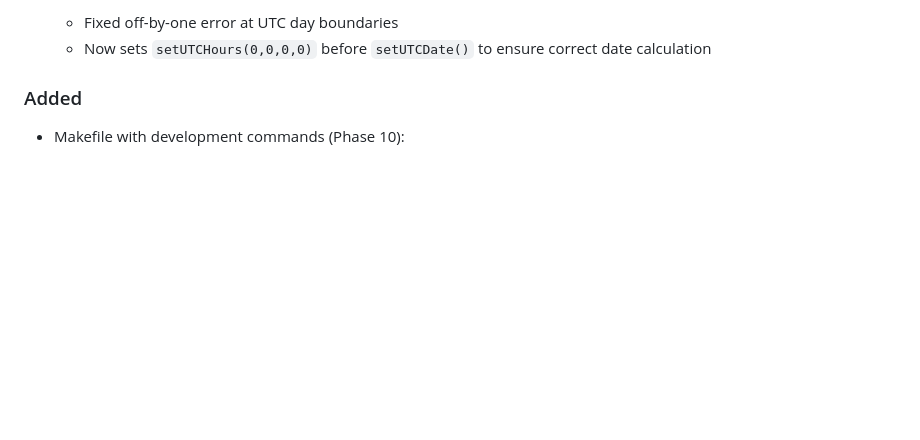
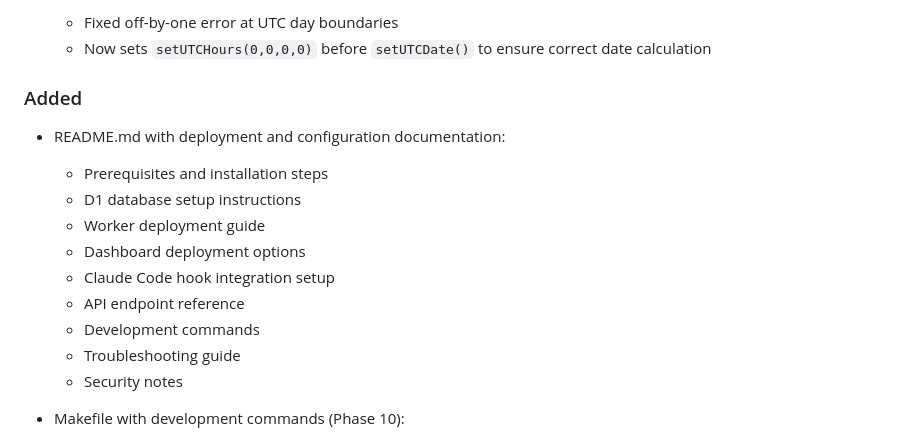
Before and after one commit to ArjenSchwarz/horizon, a Markdown page: CHANGELOG.md, the part around the change. GitHub-like rendering; blank space fills up the shorter version.

```diff
--- a/CHANGELOG.md
+++ b/CHANGELOG.md
@@ -22,6 +22,17 @@ and this project adheres to [Semantic Versioning](https://semver.org/spec/v2.0.0
   - Now sets `setUTCHours(0,0,0,0)` before `setUTCDate()` to ensure correct date calculation
 
 ### Added
+
+- README.md with deployment and configuration documentation:
+  - Prerequisites and installation steps
+  - D1 database setup instructions
+  - Worker deployment guide
+  - Dashboard deployment options
+  - Claude Code hook integration setup
+  - API endpoint reference
+  - Development commands
+  - Troubleshooting guide
+  - Security notes
 
 - Makefile with development commands (Phase 10):
   - `make dev` - Start development server with hot reload
```
Also changed, not shown: README.md (added, +276 -0 lines).
